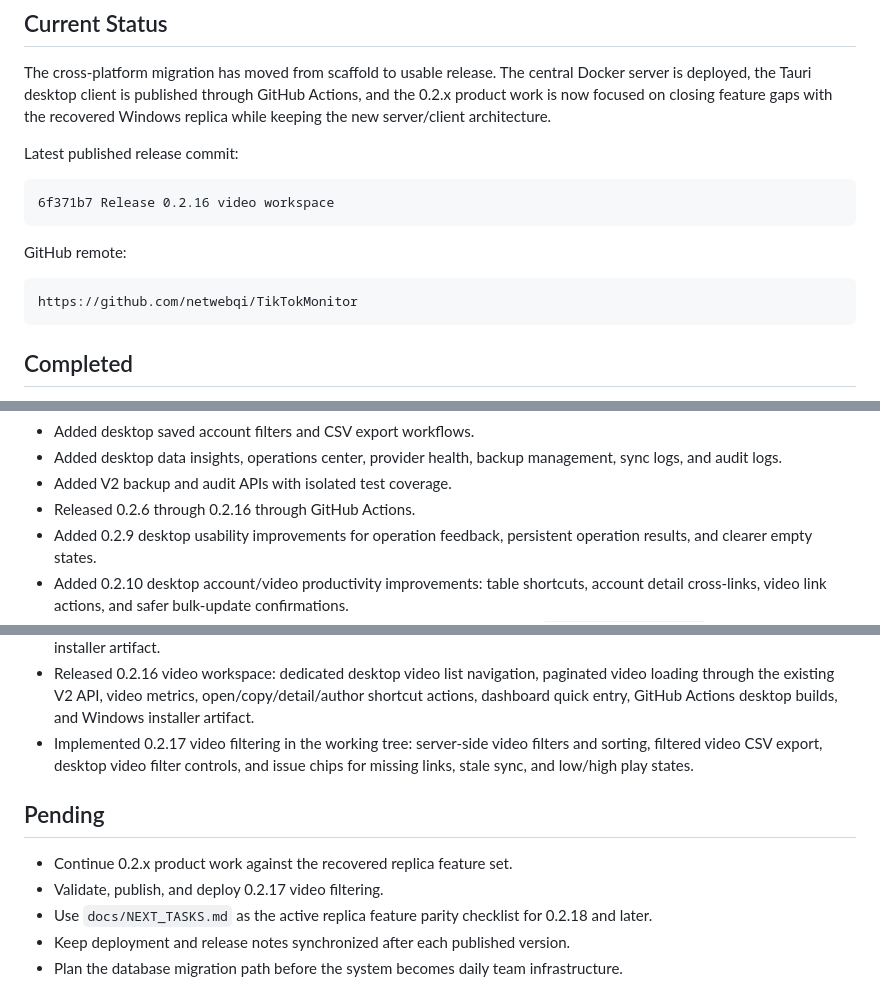
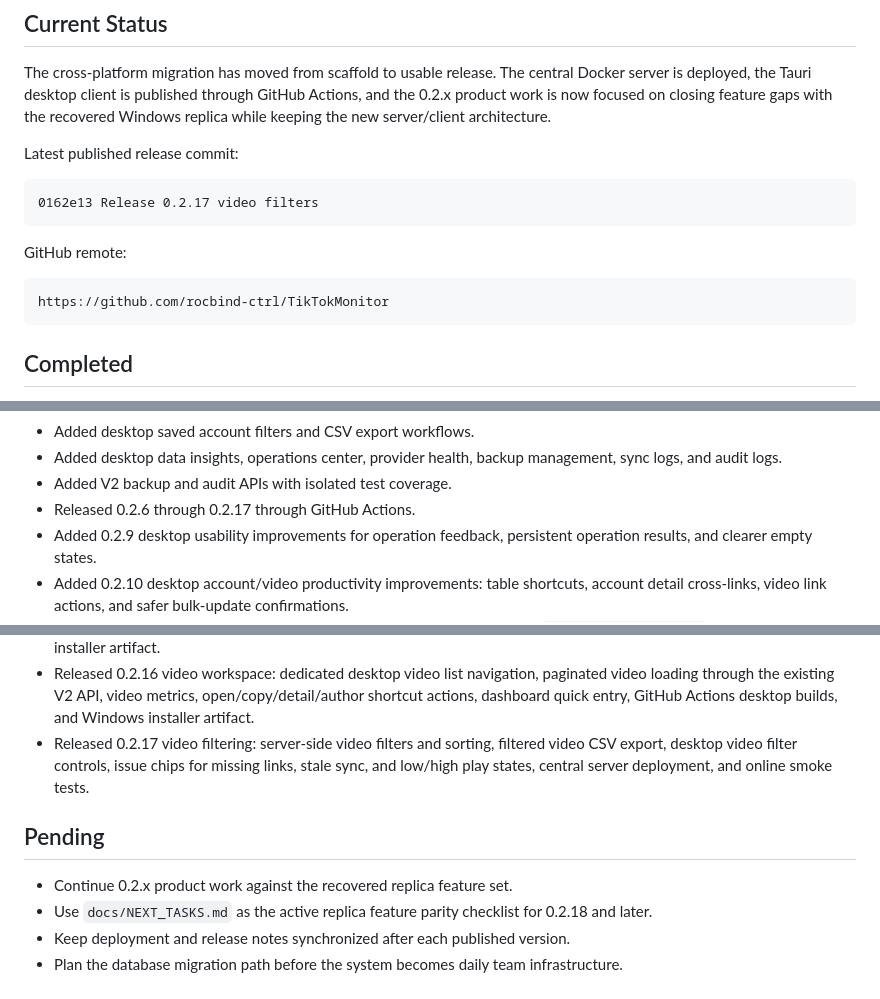
Before and after one commit to rocbind-ctrl/TikTokMonitor, a Markdown page: docs/MIGRATION_PROGRESS.md, 3 parts joined by grey strips. Rendered like a GitHub page.

````diff
--- a/docs/MIGRATION_PROGRESS.md
+++ b/docs/MIGRATION_PROGRESS.md
@@ -13,13 +13,13 @@ architecture.
 Latest published release commit:
 
 ```text
-6f371b7 Release 0.2.16 video workspace
+0162e13 Release 0.2.17 video filters
 ```
 
 GitHub remote:
 
 ```text
-https://github.com/netwebqi/TikTokMonitor
+https://github.com/rocbind-ctrl/TikTokMonitor
 ```
 
 ## Completed
@@ -63,7 +63,7 @@ https://github.com/netwebqi/TikTokMonitor
 - Added desktop data insights, operations center, provider health, backup
   management, sync logs, and audit logs.
 - Added V2 backup and audit APIs with isolated test coverage.
-- Released 0.2.6 through 0.2.16 through GitHub Actions.
+- Released 0.2.6 through 0.2.17 through GitHub Actions.
 - Added 0.2.9 desktop usability improvements for operation feedback,
   persistent operation results, and clearer empty states.
 - Added 0.2.10 desktop account/video productivity improvements: table
@@ -91,15 +91,14 @@ https://github.com/netwebqi/TikTokMonitor
   paginated video loading through the existing V2 API, video metrics,
   open/copy/detail/author shortcut actions, dashboard quick entry, GitHub
   Actions desktop builds, and Windows installer artifact.
-- Implemented 0.2.17 video filtering in the working tree: server-side video
-  filters and sorting, filtered video CSV export, desktop video filter
-  controls, and issue chips for missing links, stale sync, and low/high play
-  states.
+- Released 0.2.17 video filtering: server-side video filters and sorting,
+  filtered video CSV export, desktop video filter controls, issue chips for
+  missing links, stale sync, and low/high play states, central server
+  deployment, and online smoke tests.
 
 ## Pending
 
 - Continue 0.2.x product work against the recovered replica feature set.
-- Validate, publish, and deploy 0.2.17 video filtering.
 - Use `docs/NEXT_TASKS.md` as the active replica feature parity checklist for
   0.2.18 and later.
 - Keep deployment and release notes synchronized after each published version.
````
Also changed, not shown: docs/NEXT_TASKS.md (+22 -15 lines).
